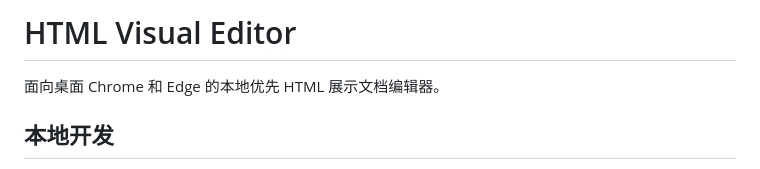
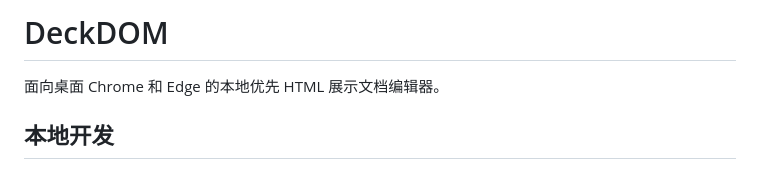
Before and after one commit to Minglu-Li/DeckDOM, a Markdown page: README.md, the part around the change. GitHub-like rendering.

Commit message:
chore: update readme

```diff
--- a/README.md
+++ b/README.md
@@ -1,4 +1,4 @@
-# HTML Visual Editor
+# DeckDOM
 
 面向桌面 Chrome 和 Edge 的本地优先 HTML 展示文档编辑器。
 
```
